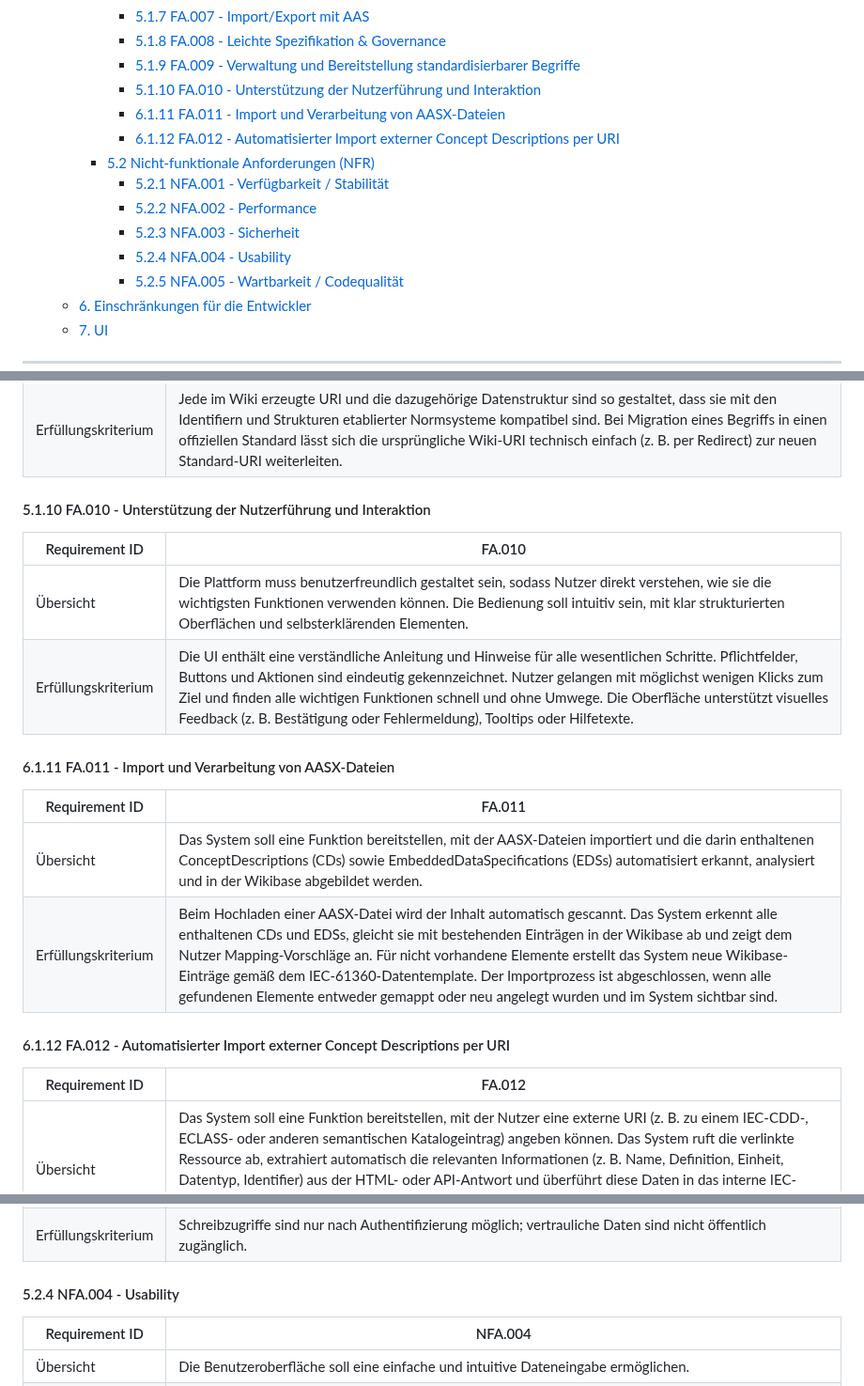
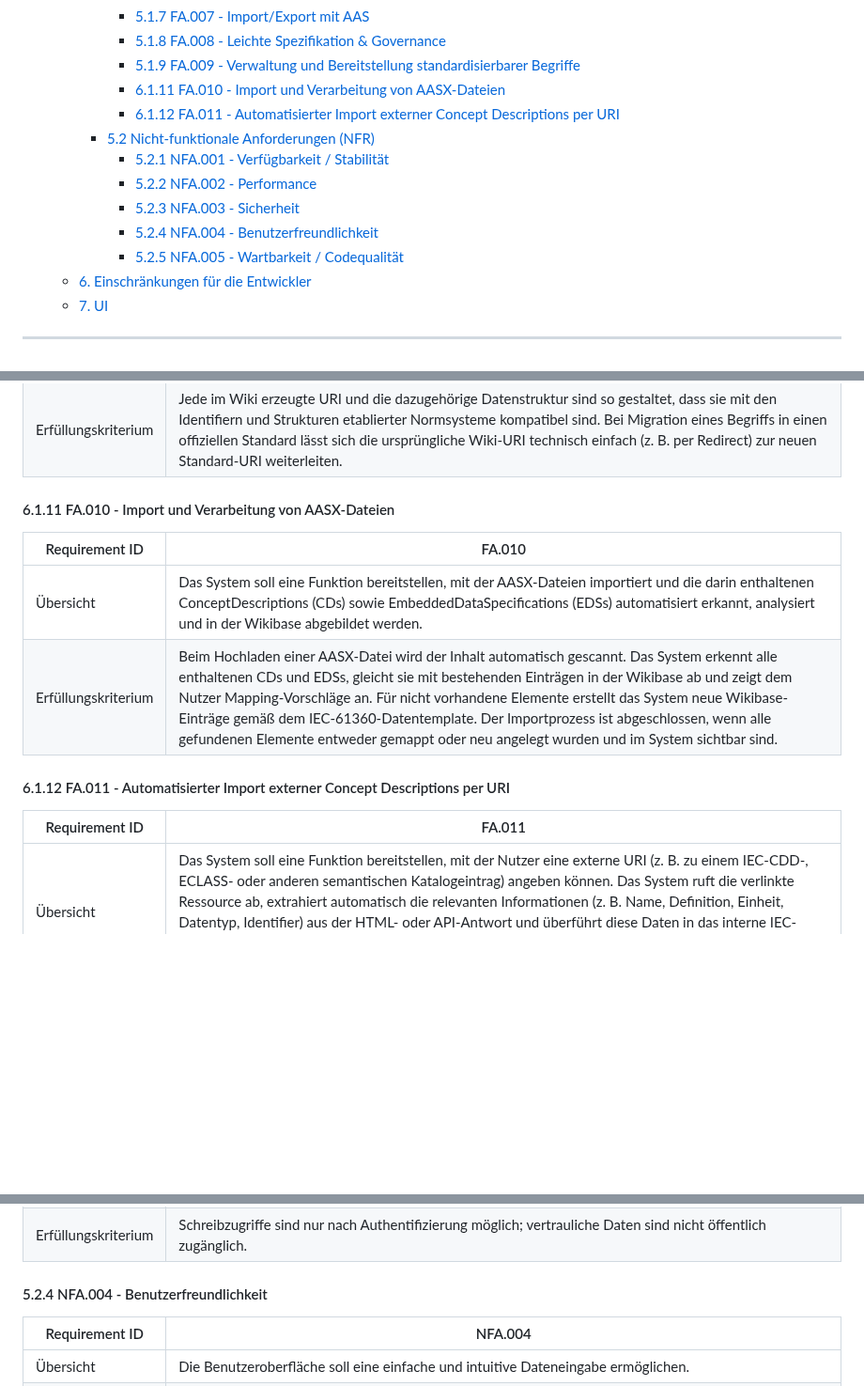
Before and after one commit to DHBW-TINF24F/Team4-Semantic-Wikibase, a Markdown page: PROJECT/SRS.md, 3 parts joined by grey strips. Shown at 94% size. GitHub-like rendering; blank space fills up the shorter version.

Commit message:
SRS und CRS - kleine Änderungen
Benutzerfreundlichkeit in Nichtfunktionale Anforderungen gepackt und aus funktionalen Anforderungen gelöscht

```diff
--- a/PROJECT/SRS.md
+++ b/PROJECT/SRS.md
@@ -41,14 +41,13 @@
       - [5.1.7 FA.007 - Import/Export mit AAS](#517-fa007---importexport-mit-aas)
       - [5.1.8 FA.008 - Leichte Spezifikation \& Governance](#518-fa008---leichte-spezifikation--governance)
       - [5.1.9 FA.009 - Verwaltung und Bereitstellung standardisierbarer Begriffe](#519-fa009---verwaltung-und-bereitstellung-standardisierbarer-begriffe)
-      - [5.1.10 FA.010 - Unterstützung der Nutzerführung und Interaktion](#5110-fa010---unterstützung-der-nutzerführung-und-interaktion)
-      - [6.1.11 FA.011 - Import und Verarbeitung von AASX-Dateien](#6111-fa011---import-und-verarbeitung-von-aasx-dateien)
-      - [6.1.12 FA.012 - Automatisierter Import externer Concept Descriptions per URI](#6112-fa012---automatisierter-import-externer-concept-descriptions-per-uri)
+      - [6.1.11 FA.010 - Import und Verarbeitung von AASX-Dateien](#6111-fa010---import-und-verarbeitung-von-aasx-dateien)
+      - [6.1.12 FA.011 - Automatisierter Import externer Concept Descriptions per URI](#6112-fa011---automatisierter-import-externer-concept-descriptions-per-uri)
     - [5.2 Nicht-funktionale Anforderungen (NFR)](#52-nicht-funktionale-anforderungen-nfr)
       - [5.2.1  NFA.001 - Verfügbarkeit / Stabilität](#521--nfa001---verfügbarkeit--stabilität)
       - [5.2.2 NFA.002 - Performance](#522-nfa002---performance)
       - [5.2.3 NFA.003 - Sicherheit](#523-nfa003---sicherheit)
-      - [5.2.4 NFA.004 - Usability](#524-nfa004---usability)
+      - [5.2.4 NFA.004 - Benutzerfreundlichkeit](#524-nfa004---benutzerfreundlichkeit)
       - [5.2.5 NFA.005 - Wartbarkeit / Codequalität](#525-nfa005---wartbarkeit--codequalität)
   - [6. Einschränkungen für die Entwickler](#6-einschränkungen-für-die-entwickler)
   - [7. UI](#7-ui)
@@ -239,23 +238,16 @@ Siehe auch: [Use Case 05 - Pflege der Datensätze - im CRS](CRS.md#45-use-case-0
 |Übersicht|Die in der Semantic Wikibase gespeicherten Begriffe und Definitionen sollen so aufgebaut und verwaltet werden, dass sie später problemlos auf internationale Standard-Systeme (z. B. IEC-CDD, ECLASS, QUDT) migriert oder automatisch weitergeleitet werden können.|
 |Erfüllungskriterium|Jede im Wiki erzeugte URI und die dazugehörige Datenstruktur sind so gestaltet, dass sie mit den Identifiern und Strukturen etablierter Normsysteme kompatibel sind. Bei Migration eines Begriffs in einen offiziellen Standard lässt sich die ursprüngliche Wiki-URI technisch einfach (z. B. per Redirect) zur neuen Standard-URI weiterleiten.
 
-#### 5.1.10 FA.010 - Unterstützung der Nutzerführung und Interaktion
+#### 6.1.11 FA.010 - Import und Verarbeitung von AASX-Dateien
 
 |Requirement ID|FA.010|
-|--------------|------|
-|Übersicht|Die Plattform muss benutzerfreundlich gestaltet sein, sodass Nutzer direkt verstehen, wie sie die wichtigsten Funktionen verwenden können. Die Bedienung soll intuitiv sein, mit klar strukturierten Oberflächen und selbsterklärenden Elementen.|
-|Erfüllungskriterium|Die UI enthält eine verständliche Anleitung und Hinweise für alle wesentlichen Schritte. Pflichtfelder, Buttons und Aktionen sind eindeutig gekennzeichnet. Nutzer gelangen mit möglichst wenigen Klicks zum Ziel und finden alle wichtigen Funktionen schnell und ohne Umwege. Die Oberfläche unterstützt visuelles Feedback (z. B. Bestätigung oder Fehlermeldung), Tooltips oder Hilfetexte.|
-
-#### 6.1.11 FA.011 - Import und Verarbeitung von AASX-Dateien
-
-|Requirement ID|FA.011|
 |--------------|------|
 |Übersicht|Das System soll eine Funktion bereitstellen, mit der AASX-Dateien importiert und die darin enthaltenen ConceptDescriptions (CDs) sowie EmbeddedDataSpecifications (EDSs) automatisiert erkannt, analysiert und in der Wikibase abgebildet werden.|
 |Erfüllungskriterium|Beim Hochladen einer AASX-Datei wird der Inhalt automatisch gescannt. Das System erkennt alle enthaltenen CDs und EDSs, gleicht sie mit bestehenden Einträgen in der Wikibase ab und zeigt dem Nutzer Mapping-Vorschläge an. Für nicht vorhandene Elemente erstellt das System neue Wikibase-Einträge gemäß dem IEC-61360-Datentemplate. Der Importprozess ist abgeschlossen, wenn alle gefundenen Elemente entweder gemappt oder neu angelegt wurden und im System sichtbar sind.|
 
-#### 6.1.12 FA.012 - Automatisierter Import externer Concept Descriptions per URI
+#### 6.1.12 FA.011 - Automatisierter Import externer Concept Descriptions per URI
 
-|Requirement ID|FA.012|
+|Requirement ID|FA.011|
 |--------------|------|
 |Übersicht|Das System soll eine Funktion bereitstellen, mit der Nutzer eine externe URI (z. B. zu einem IEC-CDD-, ECLASS- oder anderen semantischen Katalogeintrag) angeben können. Das System ruft die verlinkte Ressource ab, extrahiert automatisch die relevanten Informationen (z. B. Name, Definition, Einheit, Datentyp, Identifier) aus der HTML- oder API-Antwort und überführt diese Daten in das interne IEC-61360-Datenformat der Semantic Wikibase. Falls ein passender Eintrag bereits existiert, wird ein Mapping vorgeschlagen; andernfalls wird ein neuer Concept-Description-Eintrag angelegt.|
 |Erfüllungskriterium|Gibt der Nutzer eine gültige externe URI zu einer Concept Description an, wird die Ressource vom System automatisch geladen und analysiert. Das System zeigt dem Nutzer eine Zusammenfassung der erkannten Metadaten sowie Mapping-Vorschläge auf bestehende Konzepte an. Nach Bestätigung durch den Nutzer werden entweder bestehende Einträge verknüpft oder neue IEC-61360-konforme Concept Descriptions in der Wikibase erzeugt. Die importierten Einträge sind anschließend über URI, REST-API und Detailansicht abrufbar.|
@@ -283,7 +275,7 @@ Siehe auch: [Use Case 05 - Pflege der Datensätze - im CRS](CRS.md#45-use-case-0
 | Übersicht           | Die Plattform soll sicherstellen, dass nur autorisierte Benutzer Schreibaktionen durchführen können und keine sensiblen Daten öffentlich einsehbar sind. |
 | Erfüllungskriterium | Schreibzugriffe sind nur nach Authentifizierung möglich; vertrauliche Daten sind nicht öffentlich zugänglich.                                            |
 
-#### 5.2.4 NFA.004 - Usability
+#### 5.2.4 NFA.004 - Benutzerfreundlichkeit
 
 | Requirement ID      |NFA.004                                                                                        |
 |--------------|------|
```
Also changed, not shown: other parts of PROJECT/SRS.md (+1 -1 lines), PROJECT/CRS.md (+8 -15 lines).
